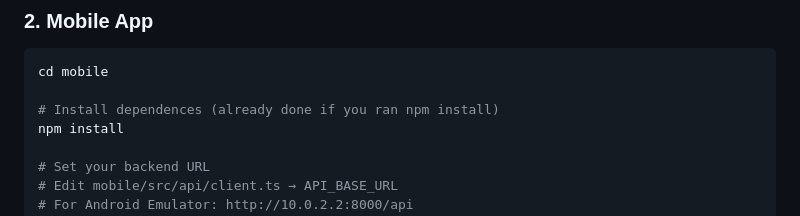
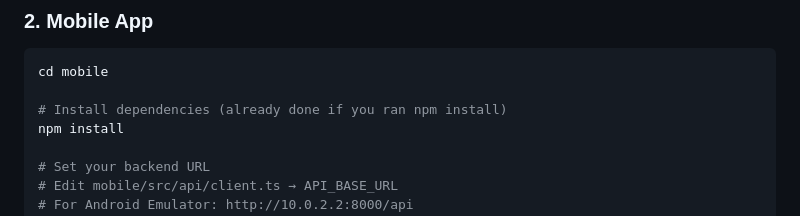
Before and after one commit to NegativeClamper/NestOPS-app, a Markdown page: README.md, the part around the change. Rendered like a GitHub page.

Commit message:
docs: fix typo in README dependency installation instructions

````diff
--- a/README.md
+++ b/README.md
@@ -50,7 +50,7 @@ API Docs (Swagger): `http://localhost:8000/api/docs/`
 ```bash
 cd mobile
 
-# Install dependences (already done if you ran npm install)
+# Install dependencies (already done if you ran npm install)
 npm install
 
 # Set your backend URL
````
